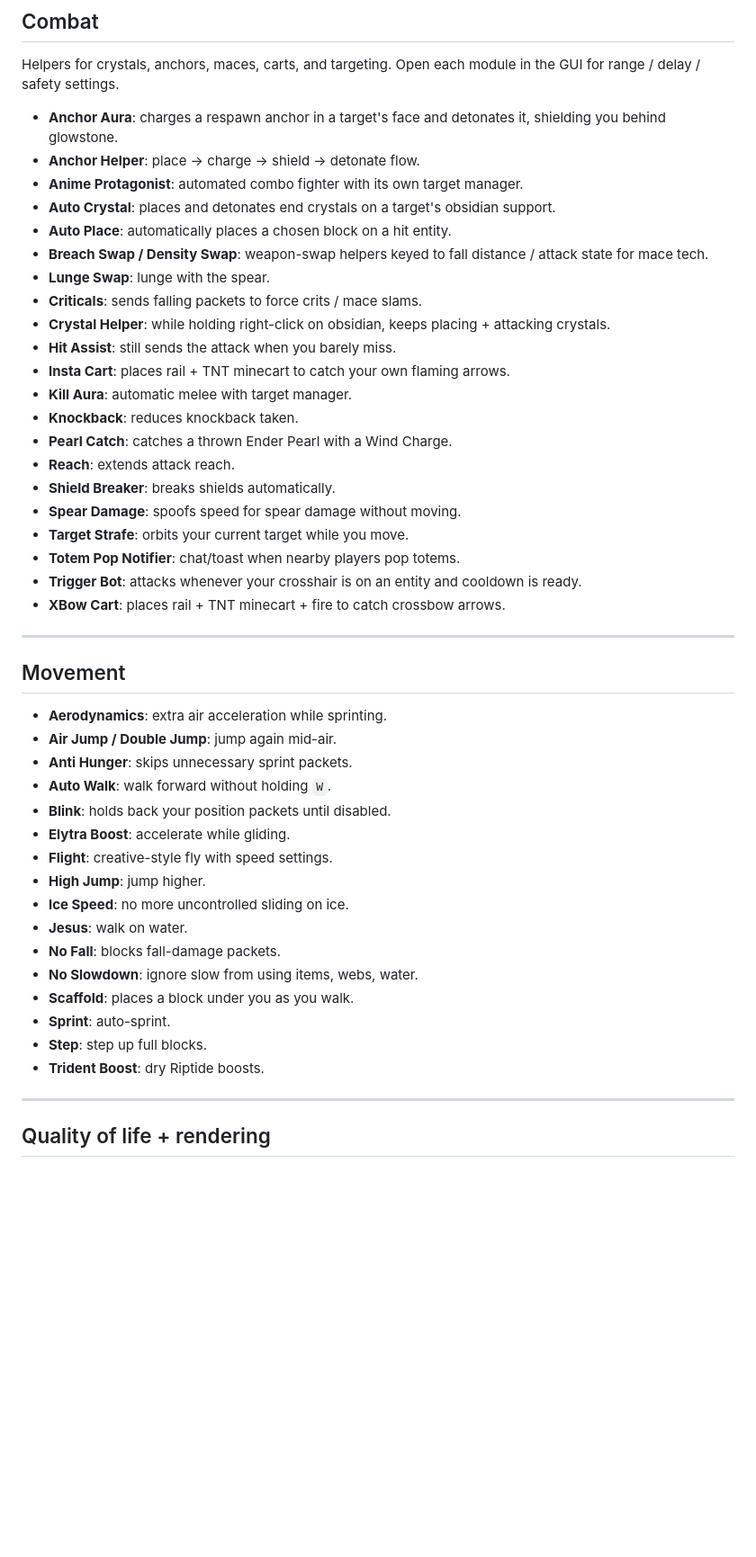
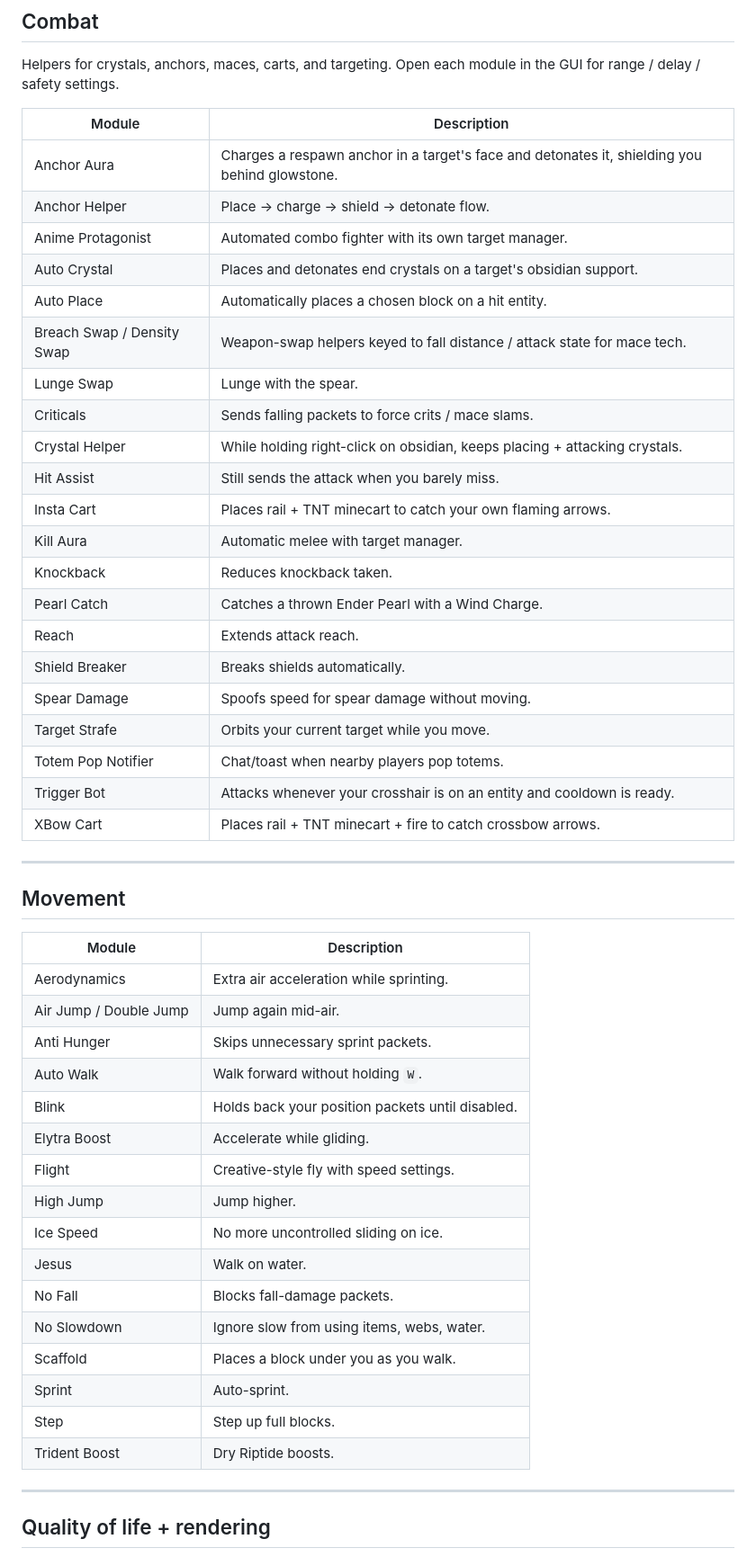
Before and after one commit to alderjhuynh/zephyr, a Markdown page: README.md, the part around one of its changes. Shown at 90% size. GitHub-like rendering; blank space fills up the shorter version.

```diff
--- a/README.md
+++ b/README.md
@@ -55,48 +55,52 @@ Type `.z` alone for version, active profile, enabled-module count, and prefix di
 
 Helpers for crystals, anchors, maces, carts, and targeting. Open each module in the GUI for range / delay / safety settings.
 
-- **Anchor Aura**: charges a respawn anchor in a target's face and detonates it, shielding you behind glowstone.
-- **Anchor Helper**: place → charge → shield → detonate flow.
-- **Anime Protagonist**: automated combo fighter with its own target manager.
-- **Auto Crystal**: places and detonates end crystals on a target's obsidian support.
-- **Auto Place**: automatically places a chosen block on a hit entity.
-- **Breach Swap / Density Swap**: weapon-swap helpers keyed to fall distance / attack state for mace tech.
-- **Lunge Swap**: lunge with the spear.
-- **Criticals**: sends falling packets to force crits / mace slams.
-- **Crystal Helper**: while holding right-click on obsidian, keeps placing + attacking crystals.
-- **Hit Assist**: still sends the attack when you barely miss.
-- **Insta Cart**: places rail + TNT minecart to catch your own flaming arrows.
-- **Kill Aura**: automatic melee with target manager.
-- **Knockback**: reduces knockback taken.
-- **Pearl Catch**: catches a thrown Ender Pearl with a Wind Charge.
-- **Reach**: extends attack reach.
-- **Shield Breaker**: breaks shields automatically.
-- **Spear Damage**: spoofs speed for spear damage without moving.
-- **Target Strafe**: orbits your current target while you move.
-- **Totem Pop Notifier**: chat/toast when nearby players pop totems.
-- **Trigger Bot**: attacks whenever your crosshair is on an entity and cooldown is ready.
-- **XBow Cart**: places rail + TNT minecart + fire to catch crossbow arrows.
+| Module | Description |
+|---|---|
+| Anchor Aura | Charges a respawn anchor in a target's face and detonates it, shielding you behind glowstone. |
+| Anchor Helper | Place → charge → shield → detonate flow. |
+| Anime Protagonist | Automated combo fighter with its own target manager. |
+| Auto Crystal | Places and detonates end crystals on a target's obsidian support. |
+| Auto Place | Automatically places a chosen block on a hit entity. |
+| Breach Swap / Density Swap | Weapon-swap helpers keyed to fall distance / attack state for mace tech. |
+| Lunge Swap | Lunge with the spear. |
+| Criticals | Sends falling packets to force crits / mace slams. |
+| Crystal Helper | While holding right-click on obsidian, keeps placing + attacking crystals. |
+| Hit Assist | Still sends the attack when you barely miss. |
+| Insta Cart | Places rail + TNT minecart to catch your own flaming arrows. |
+| Kill Aura | Automatic melee with target manager. |
+| Knockback | Reduces knockback taken. |
+| Pearl Catch | Catches a thrown Ender Pearl with a Wind Charge. |
+| Reach | Extends attack reach. |
+| Shield Breaker | Breaks shields automatically. |
+| Spear Damage | Spoofs speed for spear damage without moving. |
+| Target Strafe | Orbits your current target while you move. |
+| Totem Pop Notifier | Chat/toast when nearby players pop totems. |
+| Trigger Bot | Attacks whenever your crosshair is on an entity and cooldown is ready. |
+| XBow Cart | Places rail + TNT minecart + fire to catch crossbow arrows. |
 
 ---
 
 ## Movement
 
-- **Aerodynamics**: extra air acceleration while sprinting.
-- **Air Jump / Double Jump**: jump again mid-air.
-- **Anti Hunger**: skips unnecessary sprint packets.
-- **Auto Walk**: walk forward without holding `W`.
-- **Blink**: holds back your position packets until disabled.
-- **Elytra Boost**: accelerate while gliding.
-- **Flight**: creative-style fly with speed settings.
-- **High Jump**: jump higher.
-- **Ice Speed**: no more uncontrolled sliding on ice.
-- **Jesus**: walk on water.
-- **No Fall**: blocks fall-damage packets.
-- **No Slowdown**: ignore slow from using items, webs, water.
-- **Scaffold**: places a block under you as you walk.
-- **Sprint**: auto-sprint.
-- **Step**: step up full blocks.
-- **Trident Boost**: dry Riptide boosts.
+| Module | Description |
+|---|---|
+| Aerodynamics | Extra air acceleration while sprinting. |
+| Air Jump / Double Jump | Jump again mid-air. |
+| Anti Hunger | Skips unnecessary sprint packets. |
+| Auto Walk | Walk forward without holding `W`. |
+| Blink | Holds back your position packets until disabled. |
+| Elytra Boost | Accelerate while gliding. |
+| Flight | Creative-style fly with speed settings. |
+| High Jump | Jump higher. |
+| Ice Speed | No more uncontrolled sliding on ice. |
+| Jesus | Walk on water. |
+| No Fall | Blocks fall-damage packets. |
+| No Slowdown | Ignore slow from using items, webs, water. |
+| Scaffold | Places a block under you as you walk. |
+| Sprint | Auto-sprint. |
+| Step | Step up full blocks. |
+| Trident Boost | Dry Riptide boosts. |
 
 ---
 
```
Also changed, not shown: other parts of README.md (+45 -23 lines).
